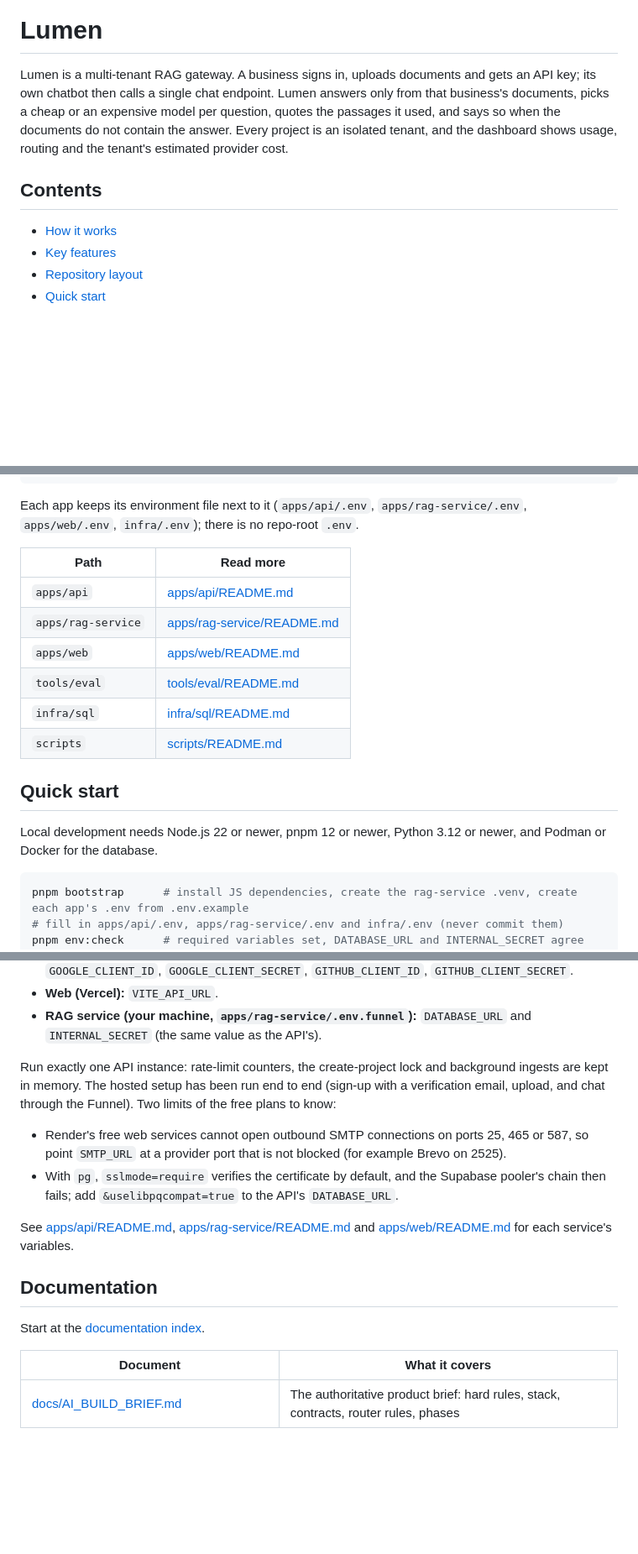
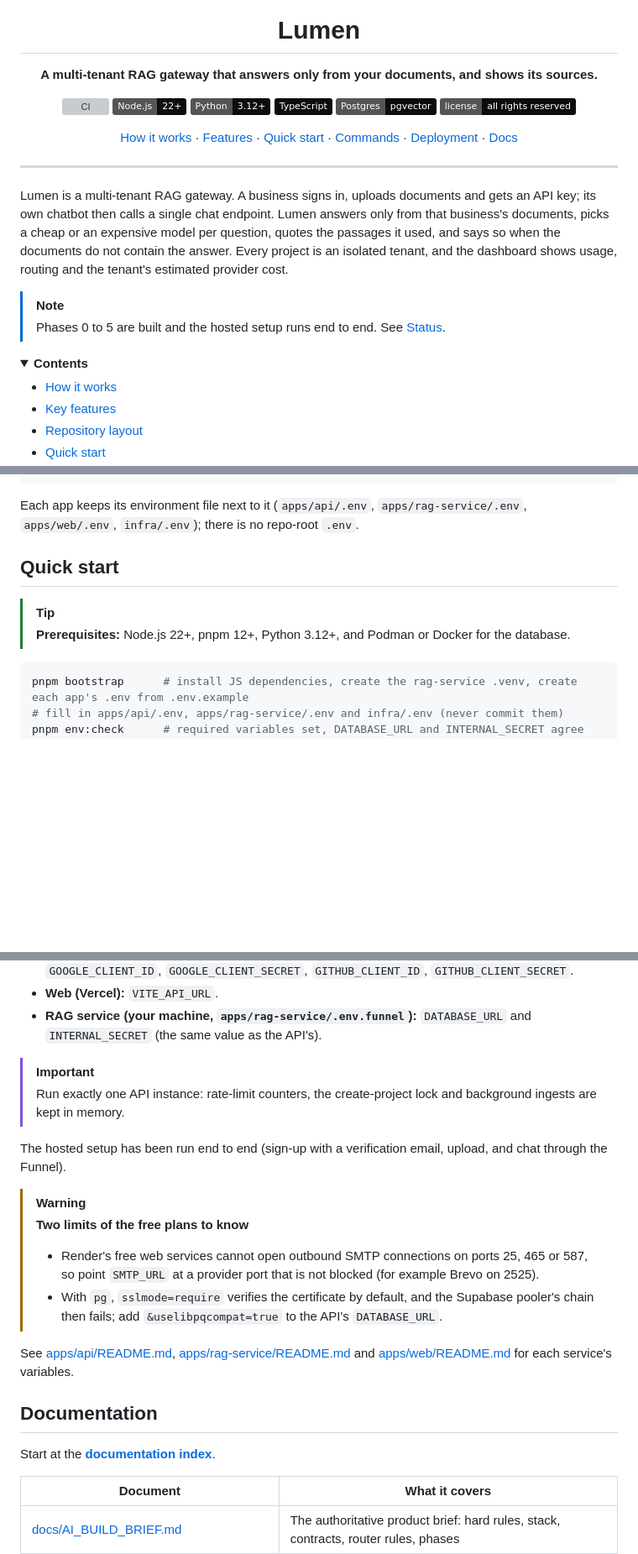
Before and after one commit to Aicyraa/lumen, a Markdown page: README.md, 3 parts joined by grey strips. Shown at 84% size. Rendered like a GitHub page; folded sections open; badges without logos; blank space fills up the shorter version; grey boxes are pictures that could not be loaded.

````diff
--- a/README.md
+++ b/README.md
@@ -1,8 +5,27 @@
 # Lumen
+
+**A multi-tenant RAG gateway that answers only from your documents, and shows its sources.**
+
+[![CI](https://github.com/bruhasu/lumen/actions/workflows/ci.yml/badge.svg)](https://github.com/bruhasu/lumen/actions/workflows/ci.yml)
+![Node.js 22+](https://img.shields.io/badge/Node.js-22%2B-0c0c0b?logo=nodedotjs&logoColor=cee654)
+![Python 3.12+](https://img.shields.io/badge/Python-3.12%2B-0c0c0b?logo=python&logoColor=cee654)
+![TypeScript](https://img.shields.io/badge/TypeScript-0c0c0b?logo=typescript&logoColor=cee654)
+![Postgres + pgvector](https://img.shields.io/badge/Postgres-pgvector-0c0c0b?logo=postgresql&logoColor=cee654)
+![License: all rights reserved](https://img.shields.io/badge/license-all%20rights%20reserved-0c0c0b)
+
+[How it works](#how-it-works) · [Features](#key-features) · [Quick start](#quick-start) · [Commands](#commands) · [Deployment](#deployment) · [Docs](#documentation)
+
+</div>
+
+---
 
 Lumen is a multi-tenant RAG gateway. A business signs in, uploads documents and gets an API key; its own chatbot then calls a single chat endpoint. Lumen answers only from that business's documents, picks a cheap or an expensive model per question, quotes the passages it used, and says so when the documents do not contain the answer. Every project is an isolated tenant, and the dashboard shows usage, routing and the tenant's estimated provider cost.
 
-## Contents
+> [!NOTE]
+> Phases 0 to 5 are built and the hosted setup runs end to end. See [Status](#status).
+
+<details>
+<summary><b>Contents</b></summary>
 
 - [How it works](#how-it-works)
 - [Key features](#key-features)
@@ -110,17 +155,9 @@ lumen/
 Each app keeps its environment file next to it (`apps/api/.env`, `apps/rag-service/.env`, `apps/web/.env`, `infra/.env`); there is no repo-root `.env`.
-
-| Path | Read more |
-| --- | --- |
-| `apps/api` | [apps/api/README.md](apps/api/README.md) |
-| `apps/rag-service` | [apps/rag-service/README.md](apps/rag-service/README.md) |
-| `apps/web` | [apps/web/README.md](apps/web/README.md) |
-| `tools/eval` | [tools/eval/README.md](tools/eval/README.md) |
-| `infra/sql` | [infra/sql/README.md](infra/sql/README.md) |
-| `scripts` | [scripts/README.md](scripts/README.md) |
 
 ## Quick start
 
-Local development needs Node.js 22 or newer, pnpm 12 or newer, Python 3.12 or newer, and Podman or Docker for the database.
+> [!TIP]
+> **Prerequisites:** Node.js 22+, pnpm 12+, Python 3.12+, and Podman or Docker for the database.
 
 ```bash
 pnpm bootstrap      # install JS dependencies, create the rag-service .venv, create each app's .env from .env.example
@@ -189,16 +228,24 @@ Variables an operator must set (names only; set them as the host's secrets, neve
 - **Web (Vercel):** `VITE_API_URL`.
 - **RAG service (your machine, `apps/rag-service/.env.funnel`):** `DATABASE_URL` and `INTERNAL_SECRET` (the same value as the API's).
 
-Run exactly one API instance: rate-limit counters, the create-project lock and background ingests are kept in memory. The hosted setup has been run end to end (sign-up with a verification email, upload, and chat through the Funnel). Two limits of the free plans to know:
+</details>
 
-- Render's free web services cannot open outbound SMTP connections on ports 25, 465 or 587, so point `SMTP_URL` at a provider port that is not blocked (for example Brevo on 2525).
-- With `pg`, `sslmode=require` verifies the certificate by default, and the Supabase pooler's chain then fails; add `&uselibpqcompat=true` to the API's `DATABASE_URL`.
+> [!IMPORTANT]
+> Run exactly one API instance: rate-limit counters, the create-project lock and background ingests are kept in memory.
+
+The hosted setup has been run end to end (sign-up with a verification email, upload, and chat through the Funnel).
+
+> [!WARNING]
+> **Two limits of the free plans to know**
+>
+> - Render's free web services cannot open outbound SMTP connections on ports 25, 465 or 587, so point `SMTP_URL` at a provider port that is not blocked (for example Brevo on 2525).
+> - With `pg`, `sslmode=require` verifies the certificate by default, and the Supabase pooler's chain then fails; add `&uselibpqcompat=true` to the API's `DATABASE_URL`.
 
 See [apps/api/README.md](apps/api/README.md), [apps/rag-service/README.md](apps/rag-service/README.md) and [apps/web/README.md](apps/web/README.md) for each service's variables.
 
 ## Documentation
 
-Start at the [documentation index](docs/README.md).
+Start at the **[documentation index](docs/README.md)**.
 
 | Document | What it covers |
 | --- | --- |
````
Also changed, not shown: other parts of README.md (+47 -13 lines).
